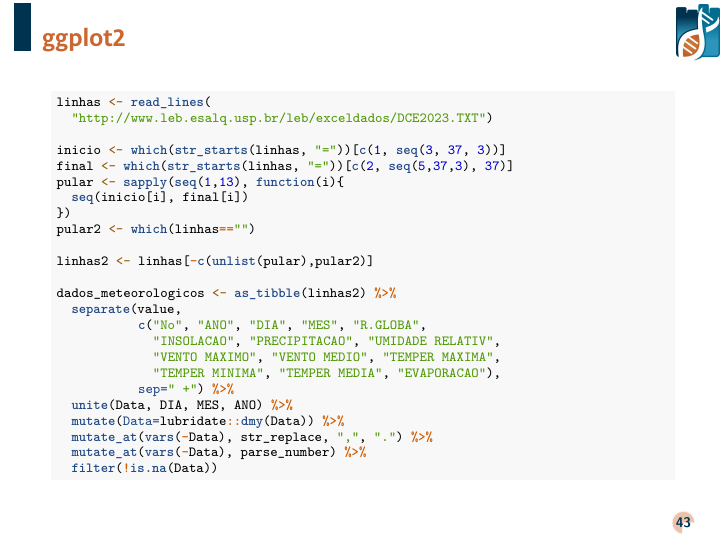
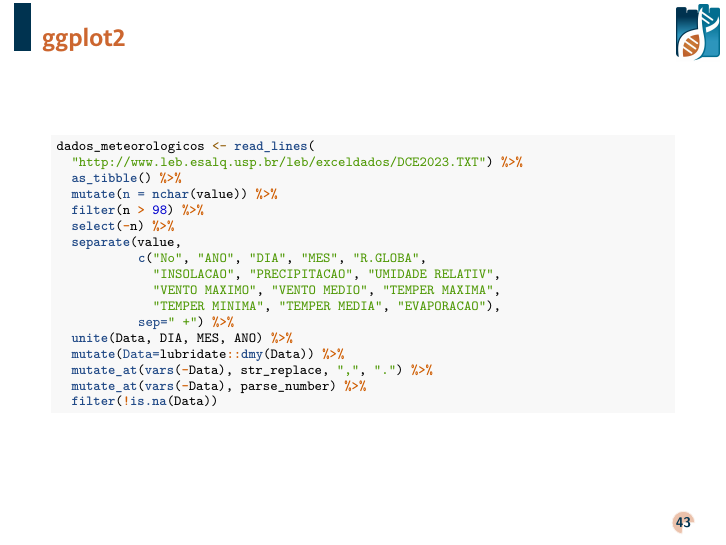
Before and after one commit to guilherme-ambrosano/Curso_R_2024, an R Markdown document (Dia3/slides/Slides3.Rmd): page 43 of 59. The pictures show the output file Dia3/slides/Slides3.pdf that the author committed with the source.

Commit message:
Simplificando a leitura dos dados meteorologicos

````diff
--- a/Dia3/slides/Slides3.Rmd
+++ b/Dia3/slides/Slides3.Rmd
@@ -535,19 +535,12 @@ iris %>%
 \scriptsize
 ```{r, echo=T, warning=F, message=F}
 
-linhas <- read_lines(
-  "http://www.leb.esalq.usp.br/leb/exceldados/DCE2023.TXT")
-
-inicio <- which(str_starts(linhas, "="))[c(1, seq(3, 37, 3))]
-final <- which(str_starts(linhas, "="))[c(2, seq(5,37,3), 37)]
-pular <- sapply(seq(1,13), function(i){
-  seq(inicio[i], final[i])
-})
-pular2 <- which(linhas=="")
-
-linhas2 <- linhas[-c(unlist(pular),pular2)]
-
-dados_meteorologicos <- as_tibble(linhas2) %>%
+dados_meteorologicos <- read_lines(
+  "http://www.leb.esalq.usp.br/leb/exceldados/DCE2023.TXT") %>%
+  as_tibble() %>%
+  mutate(n = nchar(value)) %>%
+  filter(n > 98) %>%
+  select(-n) %>%
   separate(value,
            c("No", "ANO", "DIA", "MES", "R.GLOBA",
              "INSOLACAO", "PRECIPITACAO", "UMIDADE RELATIV",
````
Also changed, not shown: Dia3/slides/Slides3.pdf, 1 other file.
